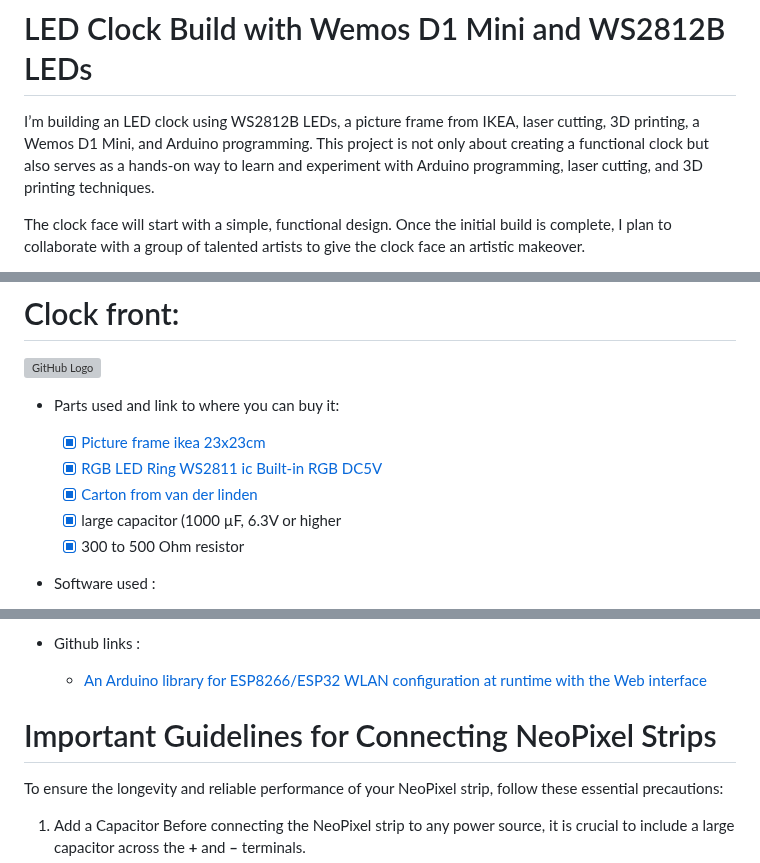
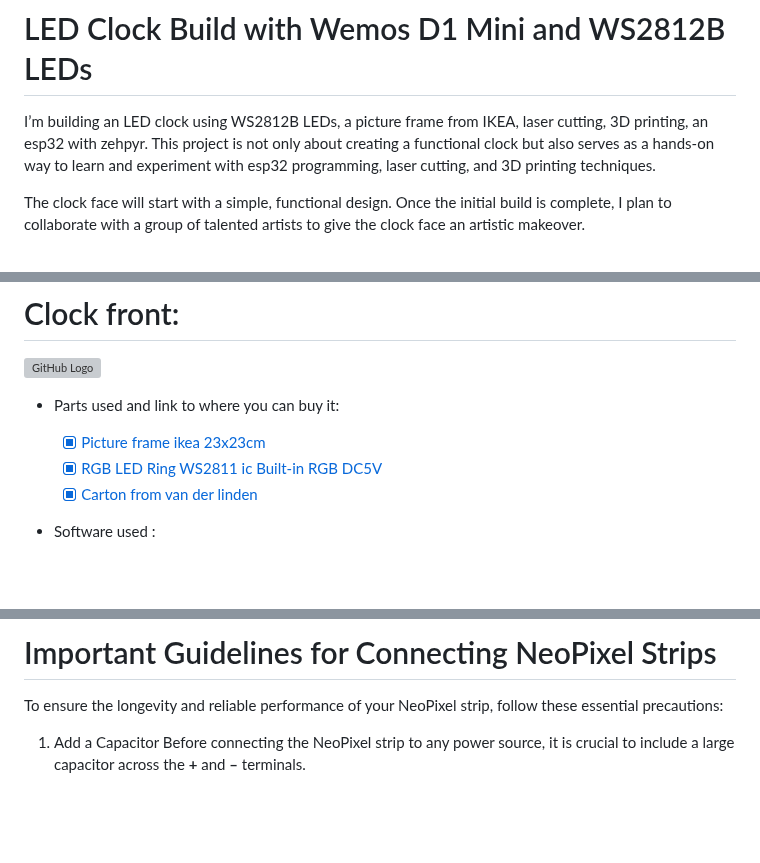
Before and after one commit to perry-amsterdam/led-clock, a Markdown page: README.md, 3 parts joined by grey strips. Rendered like a GitHub page; blank space fills up the shorter version; grey boxes are pictures that could not be loaded.

Commit message:
Update README.md
Cleanup

```diff
--- a/README.md
+++ b/README.md
@@ -1,6 +1,6 @@
 # LED Clock Build with Wemos D1 Mini and WS2812B LEDs
 
-I’m building an LED clock using WS2812B LEDs, a picture frame from IKEA, laser cutting, 3D printing, a Wemos D1 Mini, and Arduino programming. This project is not only about creating a functional clock but also serves as a hands-on way to learn and experiment with Arduino programming, laser cutting, and 3D printing techniques.
+I’m building an LED clock using WS2812B LEDs, a picture frame from IKEA, laser cutting, 3D printing, an esp32 with zehpyr. This project is not only about creating a functional clock but also serves as a hands-on way to learn and experiment with esp32 programming, laser cutting, and 3D printing techniques.
 
 The clock face will start with a simple, functional design. Once the initial build is complete, I plan to collaborate with a group of talented artists to give the clock face an artistic makeover.
 
@@ -29,8 +29,6 @@ Once configured, the clock will switch back to its normal mode and sync time fro
     - [x] [Picture frame ikea 23x23cm](https://www.ikea.com/nl/nl/p/sannahed-fotolijst-wit-00459116/)
     - [x] [RGB LED Ring WS2811 ic Built-in RGB DC5V](https://nl.aliexpress.com/item/32808302785.html?spm=a2g0o.productlist.main.3.611d6920dI6tu2&algo_pvid=460d9791-20b6-4035-93b0-249b08dbe596&algo_exp_id=460d9791-20b6-4035-93b0-249b08dbe596-1&pdp_npi=4%40dis%21EUR%218.02%215.29%21%21%218.27%215.45%21%40211b664d17327929306932519eff7c%2112000038357392441%21sea%21NL%213900209338%21ABX&curPageLogUid=iWddPClHIu3S&utparam-url=scene%3Asearch%7Cquery_from%3A)
     - [x] [Carton from van der linden](https://www.vanderlindewebshop.com/nl (clock face))
-    - [x] large capacitor (1000 µF, 6.3V or higher
-    - [x] 300 to 500 Ohm resistor
 
 - Software used :
   - [LibreCAD](https://librecad.org/)
@@ -47,8 +43,5 @@ Once configured, the clock will switch back to its normal mode and sync time fro
 
- - Github links :
-      - [An Arduino library for ESP8266/ESP32 WLAN configuration at runtime with the Web interface](https://github.com/Hieromon/AutoConnect)
-
-# Important Guidelines for Connecting NeoPixel Strips
+ # Important Guidelines for Connecting NeoPixel Strips
 
 To ensure the longevity and reliable performance of your NeoPixel strip, follow these essential precautions:
 
```
Also changed, not shown: other parts of README.md (+0 -2 lines).
